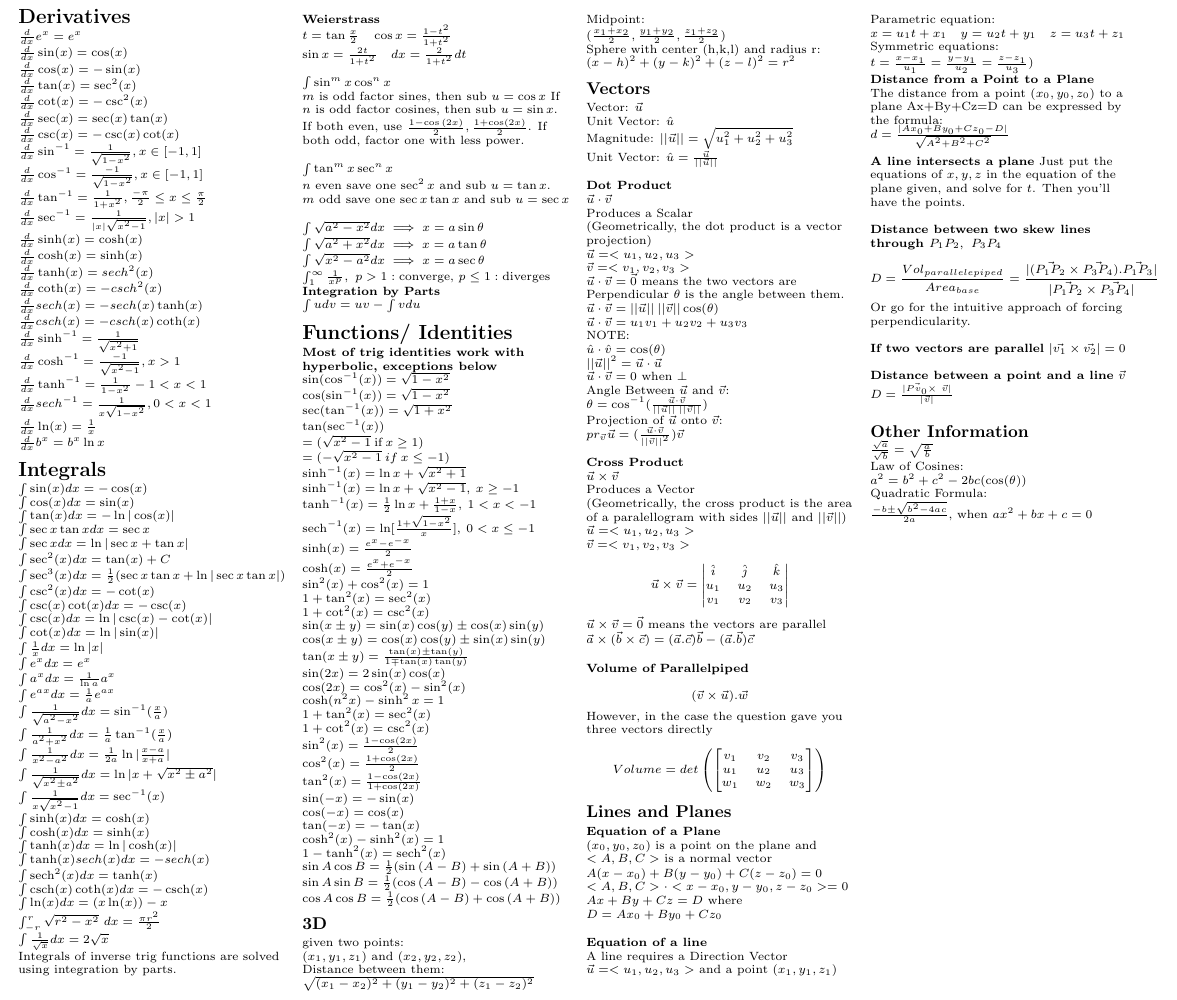
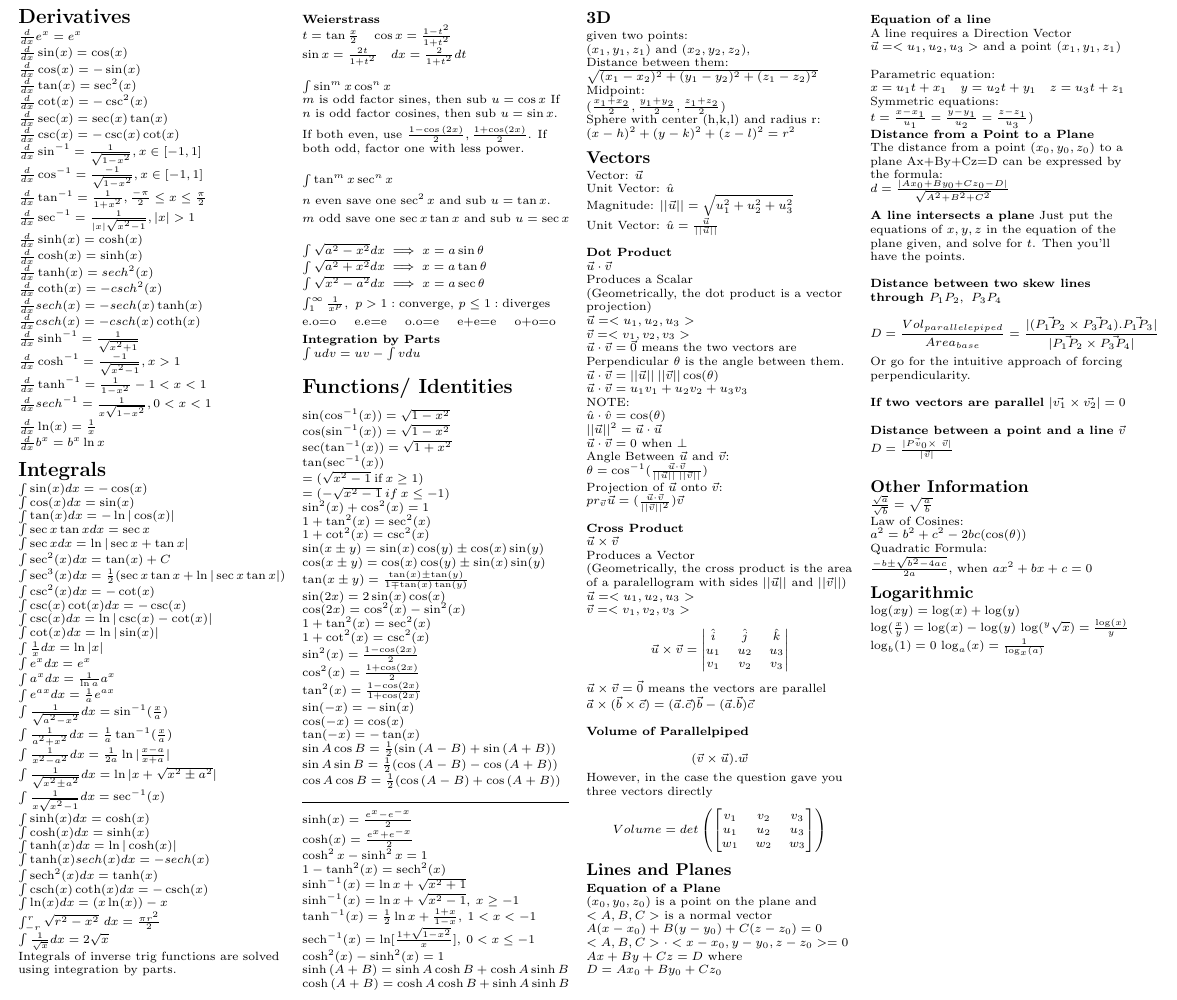
Before and after one commit to TokieSan/noteSauce, a LaTeX document (cheatSheet.tex): part of the page, cut so that both start at the same text. Compiled offline with pdfLaTeX.

Commit message:
updates 8421

```diff
--- a/cheatSheet.tex
+++ b/cheatSheet.tex
@@ -159,22 +159,16 @@ $\int \sqrt{ x^2-a^2 } dx \implies x = a \sec{\theta}$
 
 $ \int^{\infty}_{1} \frac{1}{x^p} ,\ p>1 : \text{converge, } p 	\leq 1 : \text{diverges} $
 
+e.o=o \quad e.e=e \quad o.o=e \quad e+e=e \quad o+o=o
 
-	\textbf{Integration by Parts}\newline
+\textbf{Integration by Parts}\newline
 	$ \int u dv = uv-\int v du $
 
 	\section{Functions/ Identities}
-	\textbf{Most of trig identities work with hyperbolic, exceptions below}\newline
 	$\sin(\cos^{-1}(x)) = \sqrt{1-x^2}$\newline
 	$\cos(\sin^{-1}(x)) = \sqrt{1-x^2} $\newline
 	$\sec(\tan^{-1}(x)) = \sqrt{1+x^2} $\newline
 	$\tan(\sec^{-1}(x)) \newline = (\sqrt{x^2-1} \: $if$ \: x \ge 1)\newline =(-\sqrt{x^2-1} \: if \: x \le -1)$
-	$\sinh^{-1}(x) = \ln{x+\sqrt{x^2+1}} $\newline
-	$\sinh^{-1}(x) = \ln{x+\sqrt{x^2-1}}, \: x \ge -1 $\newline
-	$\tanh^{-1}(x) = \frac{1}{2}\ln{x+\frac{1+x}{1-x}}, \: 1 < x < -1 $\newline
-	$\sech^{-1}(x) = \ln[{\frac{1+\sqrt{1-x^2}}{x}}], \: 0 < x \le -1 $\newline
-	$\sinh(x) = \frac{e^{x}-e^{-x}}{2} $\newline
-	$\cosh(x) = \frac{e^{x}+e^{-x}}{2} $\newline
 	$ \sin^2(x)+\cos^2(x) = 1 $\newline
 	$ 1+\tan^2(x) = \sec^2(x) $\newline
 	$ 1+\cot^2(x) = \csc^2(x) $\newline
@@ -183,7 +177,6 @@ $ \int^{\infty}_{1} \frac{1}{x^p} ,\ p>1 : \text{converge, } p 	\leq 1 : \text{d
 	$ \tan(x\pm y) = \frac{\tan(x)\pm\tan(y)}{1 \mp \tan(x)\tan(y)} $\newline
 	$ \sin(2x) = 2\sin(x)\cos(x) $\newline
 	$ \cos(2x) = \cos^{2}(x) - \sin^{2}(x) $\newline
-	$ \cosh(n^{2}x)-\sinh^{2}x = 1 $\newline
 	$ 1+\tan^2(x) = \sec^2(x) $\newline
 	$ 1+\cot^2(x) = \csc^2(x) $\newline
 	$ \sin^2(x) = \frac{1-\cos(2x)}{2} $\newline
@@ -192,11 +185,23 @@ $ \int^{\infty}_{1} \frac{1}{x^p} ,\ p>1 : \text{converge, } p 	\leq 1 : \text{d
 	$ \sin(-x) = -\sin(x) $\newline
 	$ \cos(-x) = \cos(x) $\newline
 	$ \tan(-x) = -\tan(x) $\newline
-	$ \cosh^2(x) - \sinh^2(x) = 1 $\newline
-	$ 1-\tanh^2(x) = \sech^2(x) $
 	$ \sin{ A } \cos{ B } = \frac{1}{2} ( \sin{( A-B )} + \sin{( A+B )}   ) $
 	$ \sin{ A } \sin{ B } = \frac{1}{2} ( \cos{( A-B )} - \cos{( A+B }   )) $
 	$ \cos{ A } \cos{ B } = \frac{1}{2} ( \cos{ (A-B) } + \cos{ (A+B) }   ) $
+
+\noindent\hrulefill
+
+	$\sinh(x) = \frac{e^{x}-e^{-x}}{2} $\newline
+	$\cosh(x) = \frac{e^{x}+e^{-x}}{2} $\newline
+	$ \cosh^{2}x-\sinh^{2}x = 1 $\newline
+	$ 1-\tanh^2(x) = \sech^2(x) $
+	$\sinh^{-1}(x) = \ln{x+\sqrt{x^2+1}} $\newline
+	$\sinh^{-1}(x) = \ln{x+\sqrt{x^2-1}}, \: x \ge -1 $\newline
+	$\tanh^{-1}(x) = \frac{1}{2}\ln{x+\frac{1+x}{1-x}}, \: 1 < x < -1 $\newline
+	$\sech^{-1}(x) = \ln[{\frac{1+\sqrt{1-x^2}}{x}}], \: 0 < x \le -1 $\newline
+	$ \cosh^2(x) - \sinh^2(x) = 1 $\newline
+	$ \sinh{ (A+B) } = \sinh A \cosh B + \cosh A \sinh B  $
+	$ \cosh{ (A+B) } = \cosh A \cosh B + \sinh A \sinh B  $
 	\subsection{3D}
 	given two points:\newline
 	$ (x_1, y_1, z_1) $ and $ (x_2, y_2, z_2)$,\newline
@@ -309,6 +314,15 @@ $ \int^{\infty}_{1} \frac{1}{x^p} ,\ p>1 : \text{converge, } p 	\leq 1 : \text{d
 	$ a^2 = b^2 + c^2 - 2bc(\cos(\theta)) $\newline
 	Quadratic Formula:\newline
 	$ \frac{ -b \pm \sqrt{ b^2-4ac } }{ 2a } $, when $ ax^2+bx+c=0 $
+
+	\subsection{Logarithmic}
+	$\log(xy)=\log(x)+\log(y)$
+
+	$\log(\frac{x}{y})=\log(x)-\log(y)$
+	$\log(^y\sqrt{x}) = \frac{\log(x)}{y}$
+	$\log_{b}(1)=0 $
+	$\log_{a}(x)=\frac{1}{\log_x(a)}$
+
 	\newpage
 
 \end{multicols*}
```
Also changed, not shown: calculus2.tex (+2 -0 lines), bin/cheatSheet.pdf.
